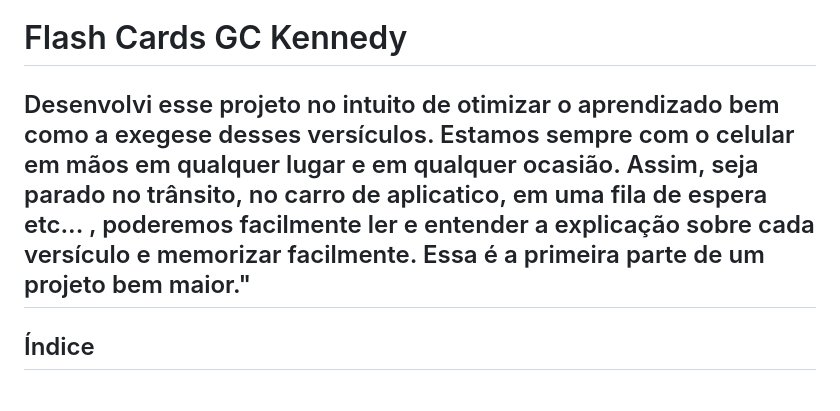
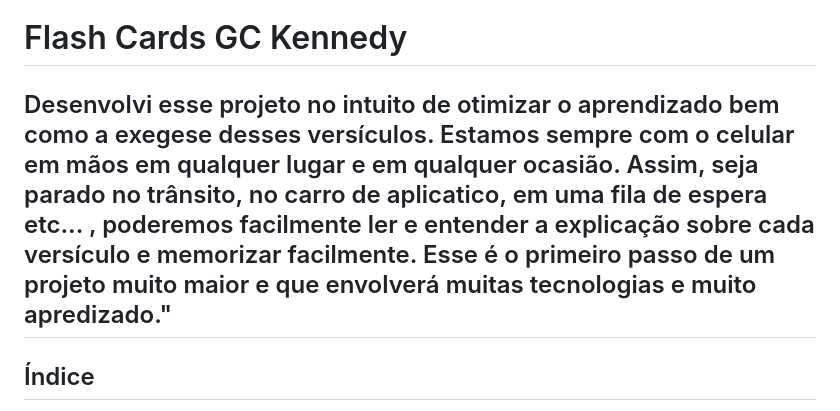
Before and after one commit to NandoSTI/flash-cards-proverbios, a Markdown page: README.md, the part around the change. Rendered like a GitHub page.

```diff
--- a/README.md
+++ b/README.md
@@ -1,6 +1,6 @@
 # Flash Cards GC Kennedy
 
-## Desenvolvi esse projeto no intuito de otimizar o aprendizado bem como a exegese desses versículos. Estamos sempre com o celular em mãos em qualquer lugar e em qualquer ocasião. Assim, seja parado no trânsito, no carro de aplicatico, em uma fila de espera etc... , poderemos facilmente ler e entender a explicação sobre cada versículo e memorizar facilmente. Essa é a primeira parte de um projeto bem maior."
+## Desenvolvi esse projeto no intuito de otimizar o aprendizado bem como a exegese desses versículos. Estamos sempre com o celular em mãos em qualquer lugar e em qualquer ocasião. Assim, seja parado no trânsito, no carro de aplicatico, em uma fila de espera etc... , poderemos facilmente ler e entender a explicação sobre cada versículo e memorizar facilmente. Esse é o primeiro passo de um projeto muito maior e que envolverá muitas tecnologias e muito apredizado."
 
 
 ## Índice
```
